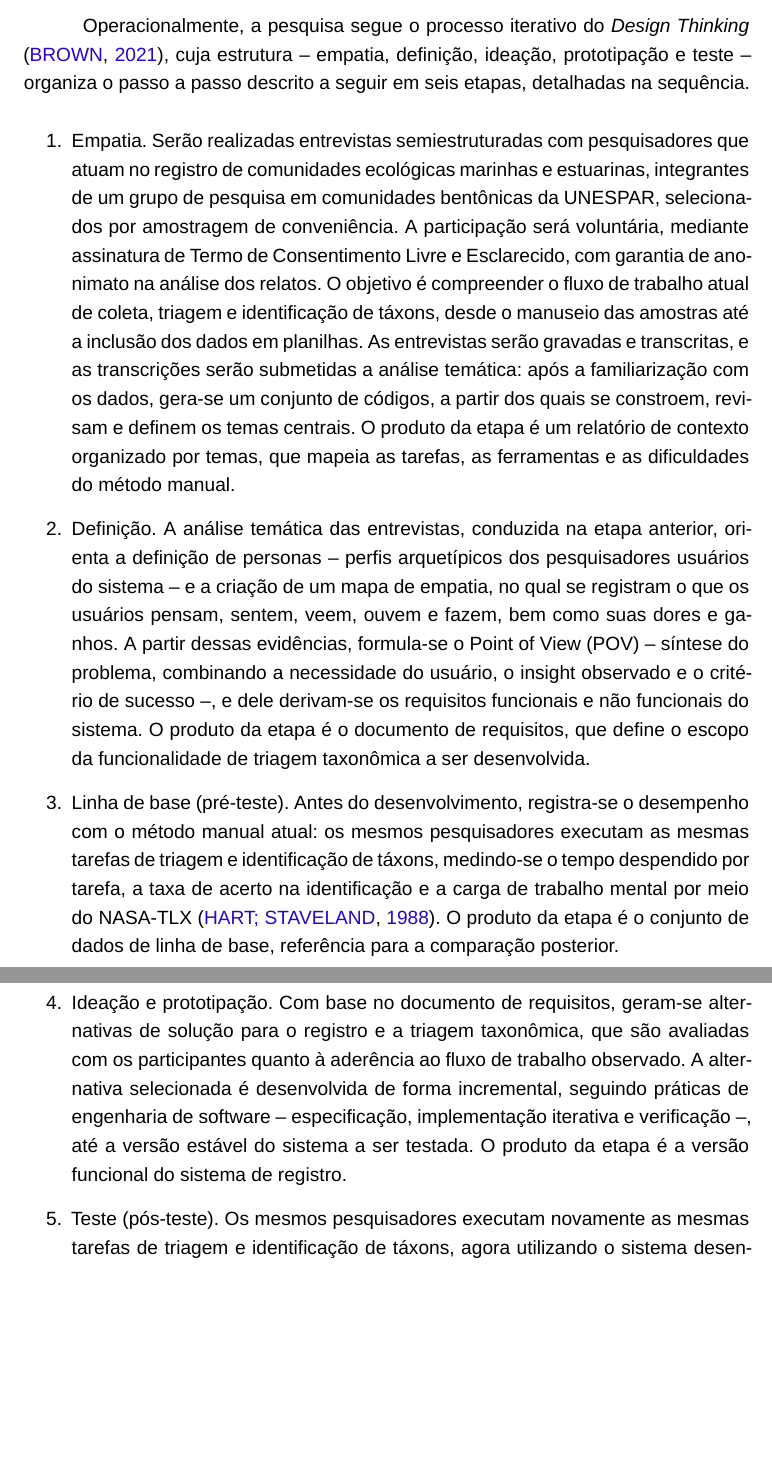
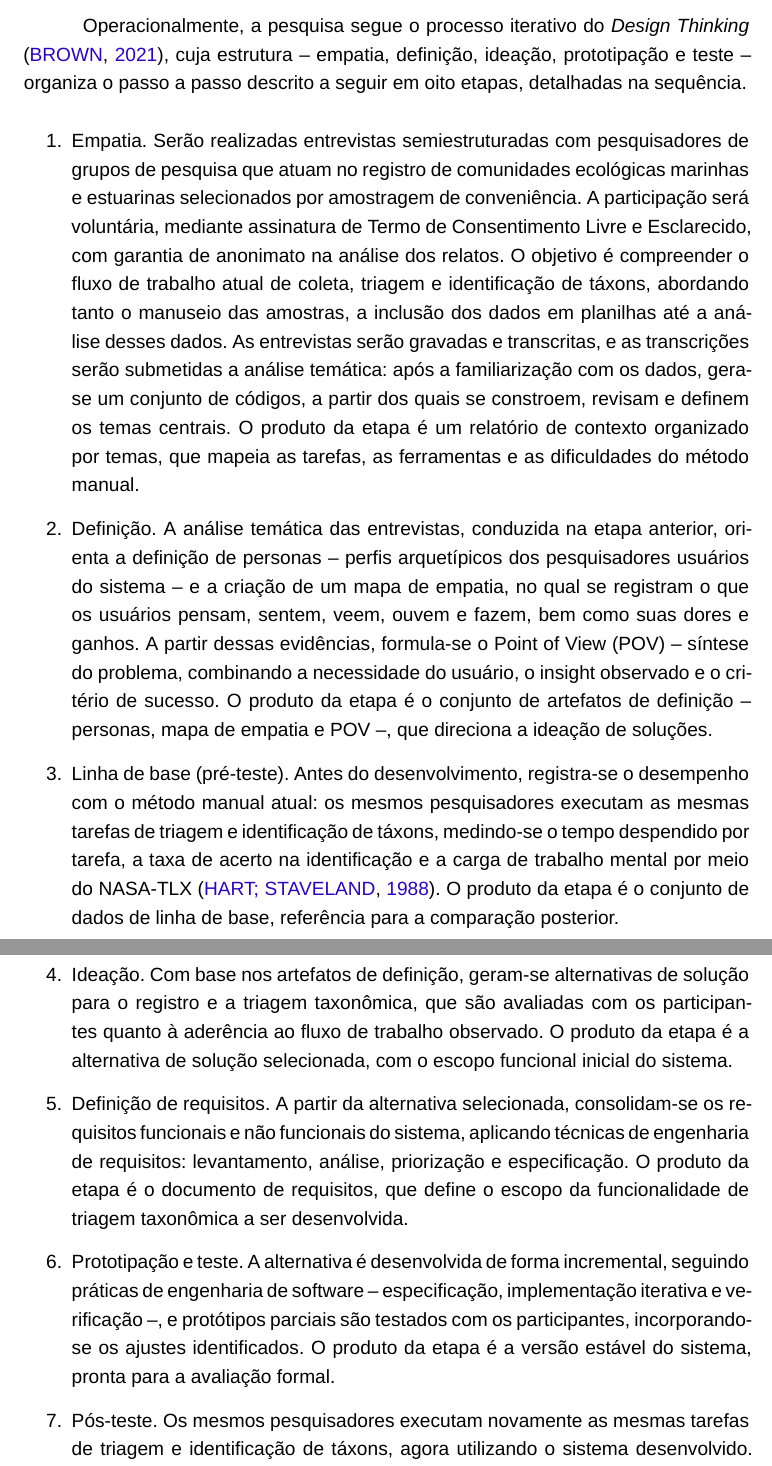
Before and after one commit to kavvata/pali_plano_trabalho, a LaTeX thesis (src/plano_trabalho.tex): two parts of pages 4 and 5 of 8, joined at a grey line, cut so that both start at the same text, the shorter picture padded with empty space. Compiled offline with XeLaTeX; a missing font is replaced by an installed copy or a similar font.

Commit message:
Metodologia: reestrutura em 8 etapas (requisitos apos ideacao; prototipacao e teste; pos-teste; analise de resultados)

```diff
--- a/src/plano_trabalho.tex
+++ b/src/plano_trabalho.tex
@@ -209,20 +209,24 @@ O trabalho proposto tem por objetivo geral o desenvolvimento de um sistema para
 \section{METODOLOGIA}
 Quanto à natureza, esta pesquisa é aplicada, pois visa gerar conhecimento dirigido à solução de um problema prático: agilizar o registro e a triagem taxonômica de comunidades ecológicas marinhas e estuarinas. Quanto aos objetivos, é exploratória -- ao buscar maior familiaridade com o problema por meio de entrevistas -- e descritiva -- ao comparar o desempenho dos métodos de triagem e identificação antes e depois da intervenção. Quanto aos procedimentos, trata-se de um estudo de campo com métodos mistos, que combina a análise qualitativa das entrevistas semiestruturadas com medições quantitativas de desempenho e de carga de trabalho mental, realizadas em pré-teste e pós-teste, conduzidas sob o referencial da Interação Humano-Computador (IHC) \cite{silva_interacao_2010}.
 
-Operacionalmente, a pesquisa segue o processo iterativo do \textit{Design Thinking} \cite{brown_design_2021}, cuja estrutura -- empatia, definição, ideação, prototipação e teste -- organiza o passo a passo descrito a seguir em seis etapas, detalhadas na sequência.
+Operacionalmente, a pesquisa segue o processo iterativo do \textit{Design Thinking} \cite{brown_design_2021}, cuja estrutura -- empatia, definição, ideação, prototipação e teste -- organiza o passo a passo descrito a seguir em oito etapas, detalhadas na sequência.
 
 \begin{enumerate}
-\item Empatia. Serão realizadas entrevistas semiestruturadas com pesquisadores que atuam no registro de comunidades ecológicas marinhas e estuarinas, integrantes de um grupo de pesquisa em comunidades bentônicas da UNESPAR, selecionados por amostragem de conveniência. A participação será voluntária, mediante assinatura de Termo de Consentimento Livre e Esclarecido, com garantia de anonimato na análise dos relatos. O objetivo é compreender o fluxo de trabalho atual de coleta, triagem e identificação de táxons, desde o manuseio das amostras até a inclusão dos dados em planilhas. As entrevistas serão gravadas e transcritas, e as transcrições serão submetidas a análise temática: após a familiarização com os dados, gera-se um conjunto de códigos, a partir dos quais se constroem, revisam e definem os temas centrais. O produto da etapa é um relatório de contexto organizado por temas, que mapeia as tarefas, as ferramentas e as dificuldades do método manual.
+\item Empatia. Serão realizadas entrevistas semiestruturadas com pesquisadores de grupos de pesquisa que atuam no registro de comunidades ecológicas marinhas e estuarinas selecionados por amostragem de conveniência. A participação será voluntária, mediante assinatura de Termo de Consentimento Livre e Esclarecido, com garantia de anonimato na análise dos relatos. O objetivo é compreender o fluxo de trabalho atual de coleta, triagem e identificação de táxons, abordando tanto o manuseio das amostras, a inclusão dos dados em planilhas até a análise desses dados. As entrevistas serão gravadas e transcritas, e as transcrições serão submetidas a análise temática: após a familiarização com os dados, gera-se um conjunto de códigos, a partir dos quais se constroem, revisam e definem os temas centrais. O produto da etapa é um relatório de contexto organizado por temas, que mapeia as tarefas, as ferramentas e as dificuldades do método manual.
 
-\item Definição. A análise temática das entrevistas, conduzida na etapa anterior, orienta a definição de personas -- perfis arquetípicos dos pesquisadores usuários do sistema -- e a criação de um mapa de empatia, no qual se registram o que os usuários pensam, sentem, veem, ouvem e fazem, bem como suas dores e ganhos. A partir dessas evidências, formula-se o Point of View (POV) -- síntese do problema, combinando a necessidade do usuário, o insight observado e o critério de sucesso --, e dele derivam-se os requisitos funcionais e não funcionais do sistema. O produto da etapa é o documento de requisitos, que define o escopo da funcionalidade de triagem taxonômica a ser desenvolvida.
+\item Definição. A análise temática das entrevistas, conduzida na etapa anterior, orienta a definição de personas -- perfis arquetípicos dos pesquisadores usuários do sistema -- e a criação de um mapa de empatia, no qual se registram o que os usuários pensam, sentem, veem, ouvem e fazem, bem como suas dores e ganhos. A partir dessas evidências, formula-se o Point of View (POV) -- síntese do problema, combinando a necessidade do usuário, o insight observado e o critério de sucesso. O produto da etapa é o conjunto de artefatos de definição -- personas, mapa de empatia e POV --, que direciona a ideação de soluções.
 
 \item Linha de base (pré-teste). Antes do desenvolvimento, registra-se o desempenho com o método manual atual: os mesmos pesquisadores executam as mesmas tarefas de triagem e identificação de táxons, medindo-se o tempo despendido por tarefa, a taxa de acerto na identificação e a carga de trabalho mental por meio do NASA-TLX \cite{hart_development_1988}. O produto da etapa é o conjunto de dados de linha de base, referência para a comparação posterior.
 
-\item Ideação e prototipação. Com base no documento de requisitos, geram-se alternativas de solução para o registro e a triagem taxonômica, que são avaliadas com os participantes quanto à aderência ao fluxo de trabalho observado. A alternativa selecionada é desenvolvida de forma incremental, seguindo práticas de engenharia de software -- especificação, implementação iterativa e verificação --, até a versão estável do sistema a ser testada. O produto da etapa é a versão funcional do sistema de registro.
+\item Ideação. Com base nos artefatos de definição, geram-se alternativas de solução para o registro e a triagem taxonômica, que são avaliadas com os participantes quanto à aderência ao fluxo de trabalho observado. O produto da etapa é a alternativa de solução selecionada, com o escopo funcional inicial do sistema.
 
-\item Teste (pós-teste). Os mesmos pesquisadores executam novamente as mesmas tarefas de triagem e identificação de táxons, agora utilizando o sistema desenvolvido. Medem-se a eficácia e a eficiência do uso, segundo os construtos da ISO 9241-11 \cite{iso9241_11_2018}, e a carga de trabalho mental por meio do NASA-TLX, em condições equivalentes às da linha de base. O produto da etapa é o conjunto de dados de pós-teste, comparável ponto a ponto com os dados de pré-teste.
+\item Definição de requisitos. A partir da alternativa selecionada, consolidam-se os requisitos funcionais e não funcionais do sistema, aplicando técnicas de engenharia de requisitos: levantamento, análise, priorização e especificação. O produto da etapa é o documento de requisitos, que define o escopo da funcionalidade de triagem taxonômica a ser desenvolvida.
 
-\item Análise dos dados. Os dados obtidos antes e depois da intervenção são comparados por meio de estatística descritiva e de testes de comparação de amostras pareadas -- teste \textit{t} de Student pareado ou teste de Wilcoxon, conforme a distribuição verificada por teste de normalidade --, de modo a avaliar a significância estatística das diferenças observadas no tempo de tarefa, na taxa de acerto e na carga de trabalho mental. O produto da etapa é a análise que confronta os resultados com os objetivos específicos da pesquisa.
+\item Prototipação e teste. A alternativa é desenvolvida de forma incremental, seguindo práticas de engenharia de software -- especificação, implementação iterativa e verificação --, e protótipos parciais são testados com os participantes, incorporando-se os ajustes identificados. O produto da etapa é a versão estável do sistema, pronta para a avaliação formal.
+
+\item Pós-teste. Os mesmos pesquisadores executam novamente as mesmas tarefas de triagem e identificação de táxons, agora utilizando o sistema desenvolvido. Medem-se a eficácia e a eficiência do uso, segundo os construtos da ISO 9241-11 \cite{iso9241_11_2018}, e a carga de trabalho mental por meio do NASA-TLX, em condições equivalentes às da linha de base. O produto da etapa é o conjunto de dados de pós-teste, comparável ponto a ponto com os dados de pré-teste.
+
+\item Análise dos resultados. Os dados obtidos antes e depois da intervenção são comparados por meio de estatística descritiva e de testes de comparação de amostras pareadas -- teste \textit{t} de Student pareado ou teste de Wilcoxon, conforme a distribuição verificada por teste de normalidade --, de modo a avaliar a significância estatística das diferenças observadas no tempo de tarefa, na taxa de acerto e na carga de trabalho mental. O produto da etapa é a análise que confronta os resultados com os objetivos específicos da pesquisa.
 
 \end{enumerate}
 
```
